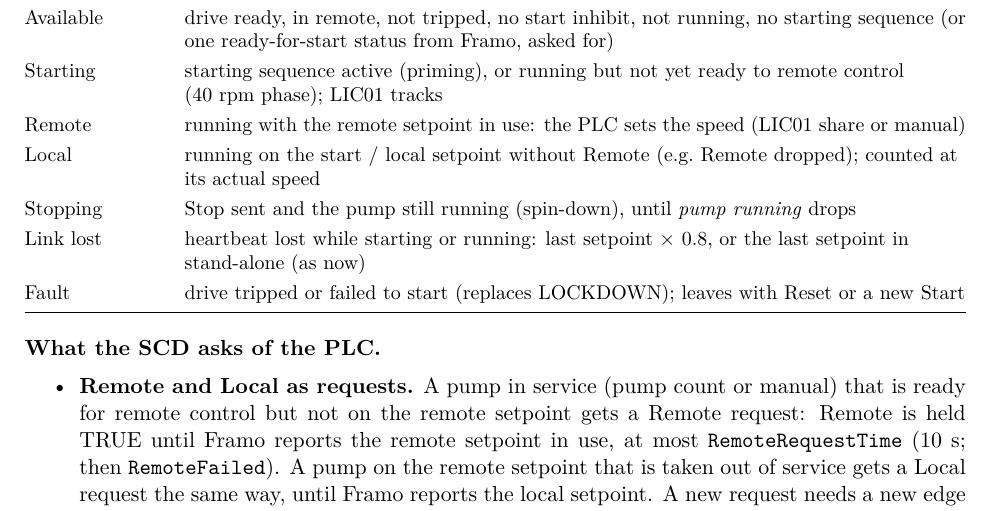
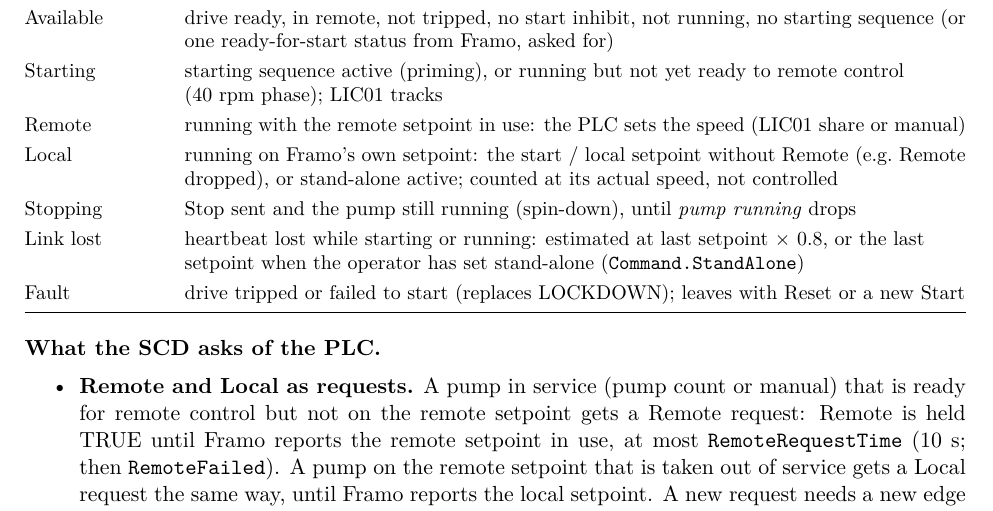
Before and after one commit to sigurdrb/workfolder-latex, a LaTeX paper (CAS/Functional description/CAS FD Inlet.tex): part of page 15 of 30, cut so that both start at the same text. Compiled offline with pdfLaTeX.

Commit message:
FD Inlet B8: stand-alone counts as Local; link-lost estimate with stand-alone
Co-Authored-By: Claude Opus 5.5 <noreply@anthropic.com>

```diff
--- a/CAS/Functional description/CAS FD Inlet.tex
+++ b/CAS/Functional description/CAS FD Inlet.tex
@@ -803,9 +803,9 @@ Unavailable & stopped and drive not ready, not in remote, tripped or start-inhib
 Available & drive ready, in remote, not tripped, no start inhibit, not running, no starting sequence (or one ready-for-start status from Framo, asked for) \\
 Starting & starting sequence active (priming), or running but not yet ready to remote control (40~rpm phase); LIC01 tracks \\
 Remote & running with the remote setpoint in use: the PLC sets the speed (LIC01 share or manual) \\
-Local & running on the start / local setpoint without Remote (e.g.\ Remote dropped); counted at its actual speed \\
+Local & running on Framo's own setpoint: the start / local setpoint without Remote (e.g.\ Remote dropped), or stand-alone active; counted at its actual speed, not controlled \\
 Stopping & Stop sent and the pump still running (spin-down), until \emph{pump running} drops \\
-Link lost & heartbeat lost while starting or running: last setpoint $\times$ 0.8, or the last setpoint in stand-alone (as now) \\
+Link lost & heartbeat lost while starting or running: estimated at last setpoint $\times$ 0.8, or the last setpoint when the operator has set stand-alone (\var{Command.StandAlone}) \\
 Fault & drive tripped or failed to start (replaces LOCKDOWN); leaves with Reset or a new Start \\
 \bottomrule
 \end{tabularx}
```
Also changed, not shown: CAS/Functional description/CAS FD Inlet.pdf, CAS/Functional description/CAS FD Inlet.tex (2 more changed lines).
